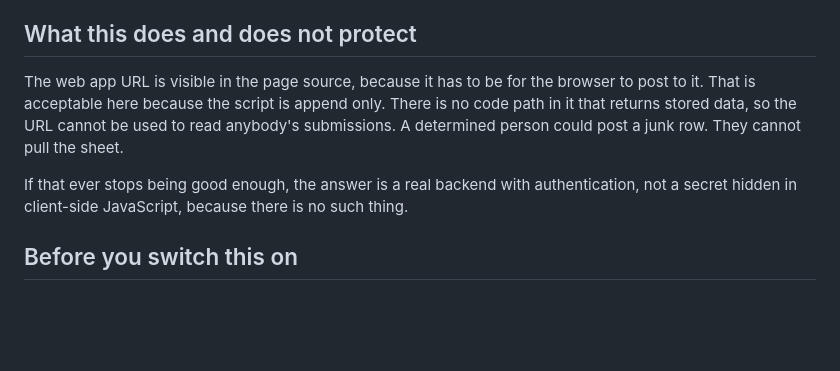
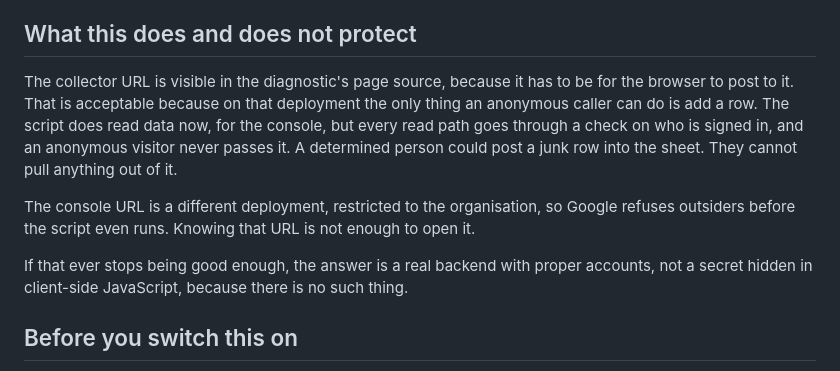
Before and after one commit to aelharouchi01/gimi-growth-gap-diagnostic, a Markdown page: SETUP.md, the part around the change. Drawn GitHub-style; blank space fills up the shorter version.

Commit message:
Correct the security note now that the script reads data
The old wording claimed the script was append only with no code path that
returns stored data. That was true before the console existed and is not
true now. What is actually true, and what matters, is that every read path
is behind a check on who is signed in, and the console is a separate
organisation-restricted deployment. Stated that instead.

Co-Authored-By: Claude Opus 5 <noreply@anthropic.com>

```diff
--- a/SETUP.md
+++ b/SETUP.md
@@ -117,12 +117,17 @@ deployment you get a brand new URL and have to update `index.html` again.
 
 ## What this does and does not protect
 
-The web app URL is visible in the page source, because it has to be for the browser to post
-to it. That is acceptable here because the script is append only. There is no code path in
-it that returns stored data, so the URL cannot be used to read anybody's submissions. A
-determined person could post a junk row. They cannot pull the sheet.
+The collector URL is visible in the diagnostic's page source, because it has to be for the
+browser to post to it. That is acceptable because on that deployment the only thing an
+anonymous caller can do is add a row. The script does read data now, for the console, but
+every read path goes through a check on who is signed in, and an anonymous visitor never
+passes it. A determined person could post a junk row into the sheet. They cannot pull
+anything out of it.
 
-If that ever stops being good enough, the answer is a real backend with authentication, not
+The console URL is a different deployment, restricted to the organisation, so Google refuses
+outsiders before the script even runs. Knowing that URL is not enough to open it.
+
+If that ever stops being good enough, the answer is a real backend with proper accounts, not
 a secret hidden in client-side JavaScript, because there is no such thing.
 
 ## Before you switch this on
```
